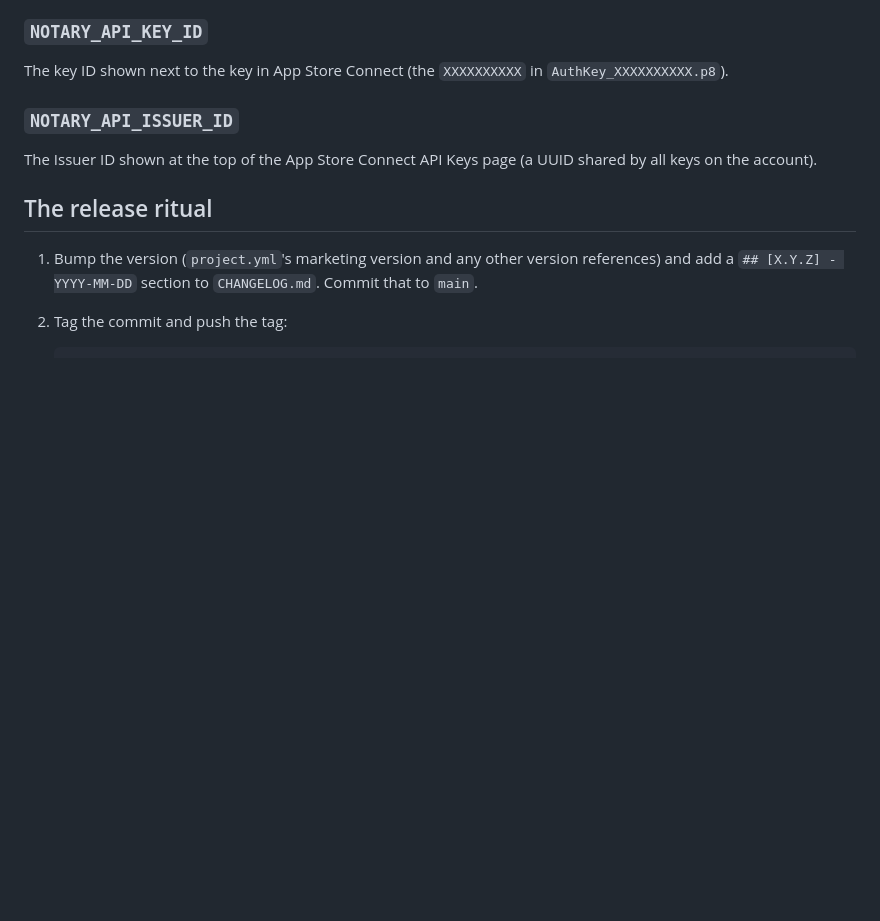
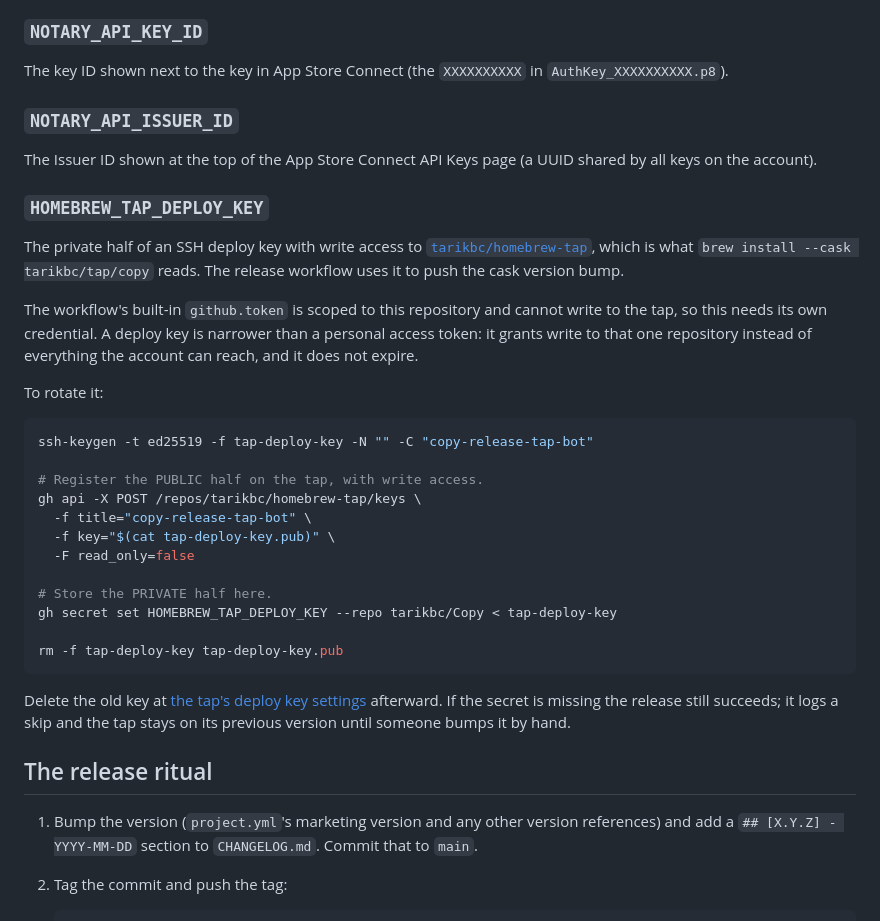
Before and after one commit to brzvsk/Copy, a Markdown page: RELEASING.md, the part around one of its changes. Rendered like a GitHub page; blank space fills up the shorter version.

````diff
--- a/RELEASING.md
+++ b/RELEASING.md
@@ -71,6 +71,40 @@ The key ID shown next to the key in App Store Connect (the `XXXXXXXXXX` in
 The Issuer ID shown at the top of the App Store Connect API Keys page (a
 UUID shared by all keys on the account).
 
+### `HOMEBREW_TAP_DEPLOY_KEY`
+
+The private half of an SSH deploy key with write access to
+[`tarikbc/homebrew-tap`](https://github.com/tarikbc/homebrew-tap), which is
+what `brew install --cask tarikbc/tap/copy` reads. The release workflow uses
+it to push the cask version bump.
+
+The workflow's built-in `github.token` is scoped to this repository and
+cannot write to the tap, so this needs its own credential. A deploy key is
+narrower than a personal access token: it grants write to that one repository
+instead of everything the account can reach, and it does not expire.
+
+To rotate it:
+
+```sh
+ssh-keygen -t ed25519 -f tap-deploy-key -N "" -C "copy-release-tap-bot"
+
+# Register the PUBLIC half on the tap, with write access.
+gh api -X POST /repos/tarikbc/homebrew-tap/keys \
+  -f title="copy-release-tap-bot" \
+  -f key="$(cat tap-deploy-key.pub)" \
+  -F read_only=false
+
+# Store the PRIVATE half here.
+gh secret set HOMEBREW_TAP_DEPLOY_KEY --repo tarikbc/Copy < tap-deploy-key
+
+rm -f tap-deploy-key tap-deploy-key.pub
+```
+
+Delete the old key at
+[the tap's deploy key settings](https://github.com/tarikbc/homebrew-tap/settings/keys)
+afterward. If the secret is missing the release still succeeds; it logs a skip
+and the tap stays on its previous version until someone bumps it by hand.
+
 ## The release ritual
 
 1. Bump the version (`project.yml`'s marketing version and any other version
````
Also changed, not shown: other parts of RELEASING.md (+57 -0 lines).
